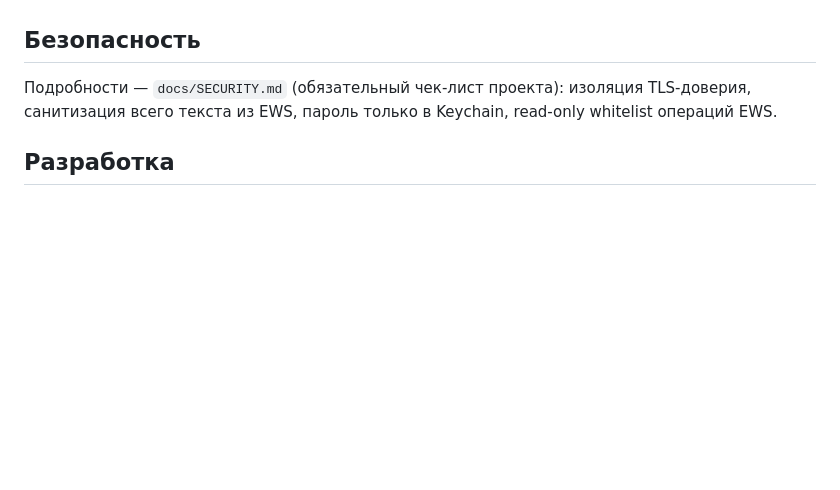
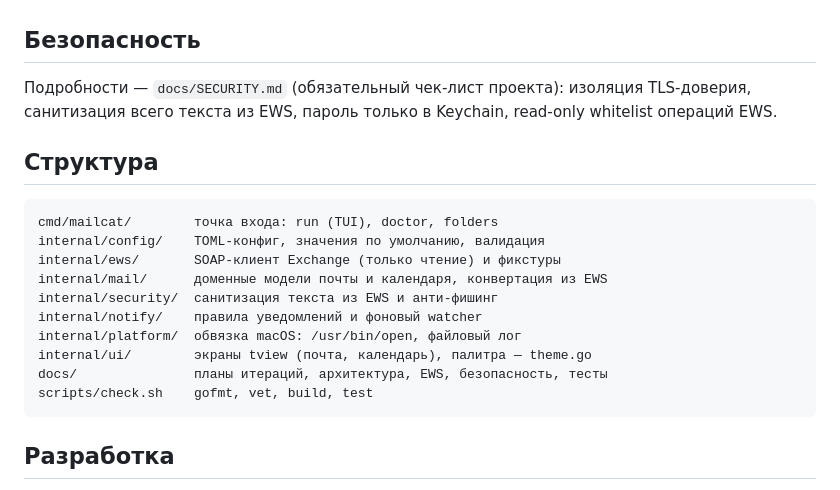
Before and after one commit to Antohan/mailcat, a Markdown page: README.md, the part around one of its changes. GitHub-like rendering; blank space fills up the shorter version.

````diff
--- a/README.md
+++ b/README.md
@@ -84,6 +94,21 @@ Exchange) для macOS. Go + TUI (tview). Ничего не отправляет
 TLS-доверия, санитизация всего текста из EWS, пароль только в Keychain,
 read-only whitelist операций EWS.
 
+## Структура
+
+```
+cmd/mailcat/        точка входа: run (TUI), doctor, folders
+internal/config/    TOML-конфиг, значения по умолчанию, валидация
+internal/ews/       SOAP-клиент Exchange (только чтение) и фикстуры
+internal/mail/      доменные модели почты и календаря, конвертация из EWS
+internal/security/  санитизация текста из EWS и анти-фишинг
+internal/notify/    правила уведомлений и фоновый watcher
+internal/platform/  обвязка macOS: /usr/bin/open, файловый лог
+internal/ui/        экраны tview (почта, календарь), палитра — theme.go
+docs/               планы итераций, архитектура, EWS, безопасность, тесты
+scripts/check.sh    gofmt, vet, build, test
+```
+
 ## Разработка
 
 Разработка идёт итерациями: текущая — `docs/PLAN-ITER3.1.md` (доработка
````
Also changed, not shown: other parts of README.md (+10 -0 lines), docs/screenshots/calendar.png (added), docs/screenshots/mail.png (added).
